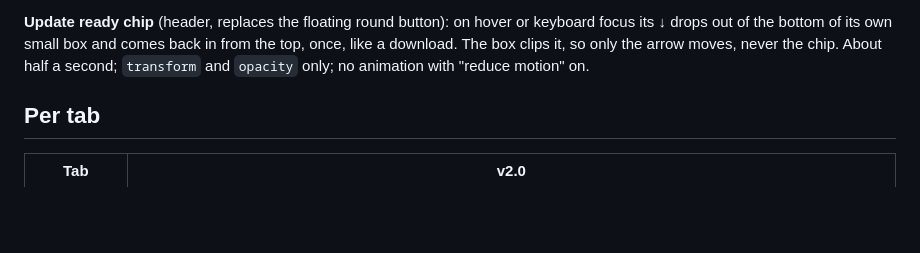
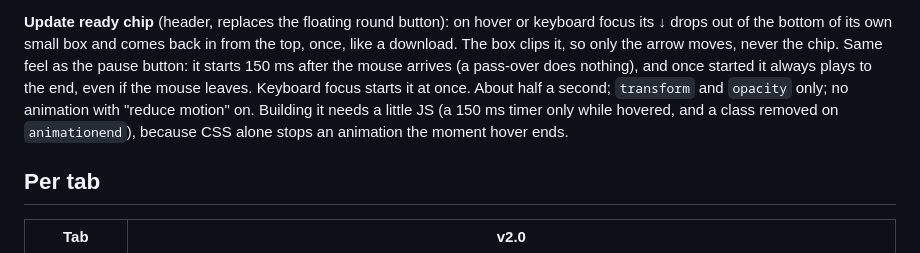
Before and after one commit to nqble/keystroke-overlay, a Markdown page: docs/design/v2-redesign.md, the part around the change. Drawn GitHub-style; blank space fills up the shorter version.

Commit message:
docs(design): give the update arrow the pause button's hover delay

```diff
--- a/docs/design/v2-redesign.md
+++ b/docs/design/v2-redesign.md
@@ -55,7 +55,11 @@ entry with an unknown heading or the wrong order.
 
 **Update ready chip** (header, replaces the floating round button): on hover or keyboard focus its ↓ drops out of the
 bottom of its own small box and comes back in from the top, once, like a download. The box clips it, so only the arrow
-moves, never the chip. About half a second; `transform` and `opacity` only; no animation with "reduce motion" on.
+moves, never the chip. Same feel as the pause button: it starts 150 ms after the mouse arrives (a pass-over does
+nothing), and once started it always plays to the end, even if the mouse leaves. Keyboard focus starts it at once. About
+half a second; `transform` and `opacity` only; no animation with "reduce motion" on. Building it needs a little JS (a
+150 ms timer only while hovered, and a class removed on `animationend`), because CSS alone stops an animation the moment
+hover ends.
 
 ## Per tab
 
```
